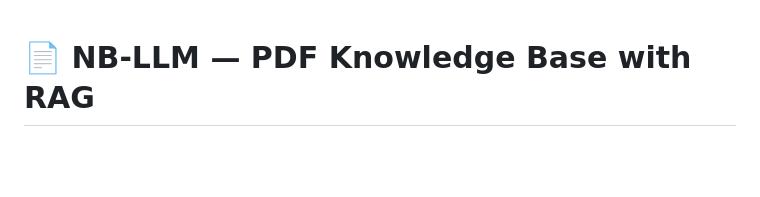
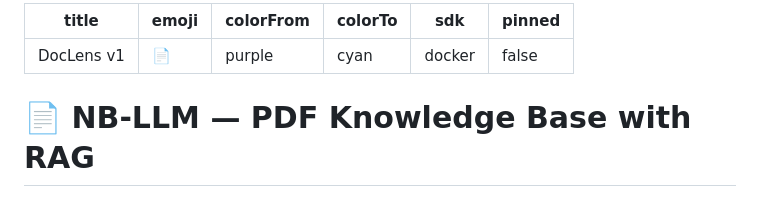
Before and after one commit to Abdulwahab30/NB-LLM, a Markdown page: README.md, the part around the change. Drawn GitHub-style; blank space fills up the shorter version.

Commit message:
fix: add HF Spaces metadata to README

```diff
--- a/README.md
+++ b/README.md
@@ -1,3 +1,12 @@
+---
+title: DocLens v1
+emoji: 📄
+colorFrom: purple
+colorTo: cyan
+sdk: docker
+pinned: false
+---
+
 # 📄 NB-LLM — PDF Knowledge Base with RAG
 
 > **This is Version 1 of the [DocLens](https://github.com/Abdulwahab30/DocLens) project.**
```
